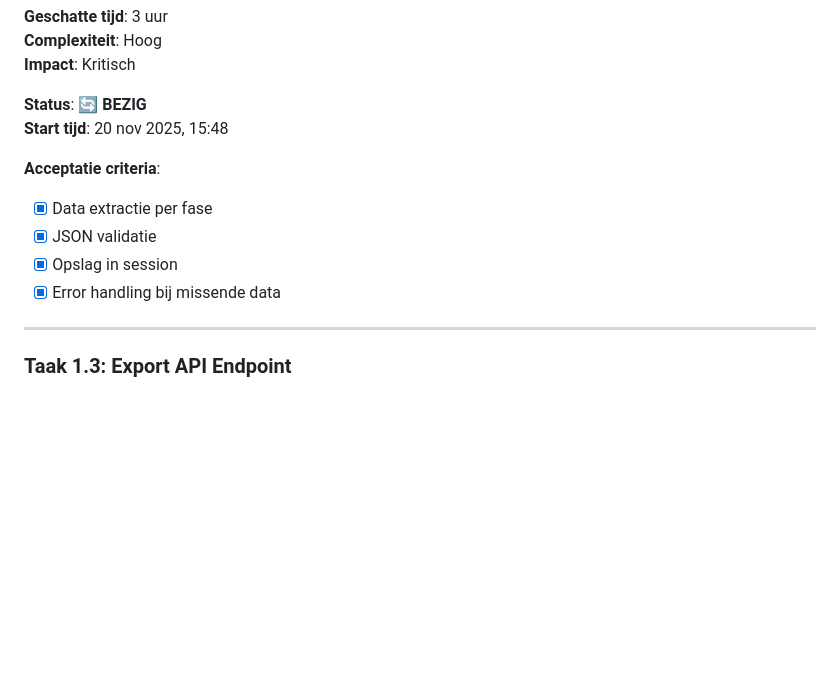
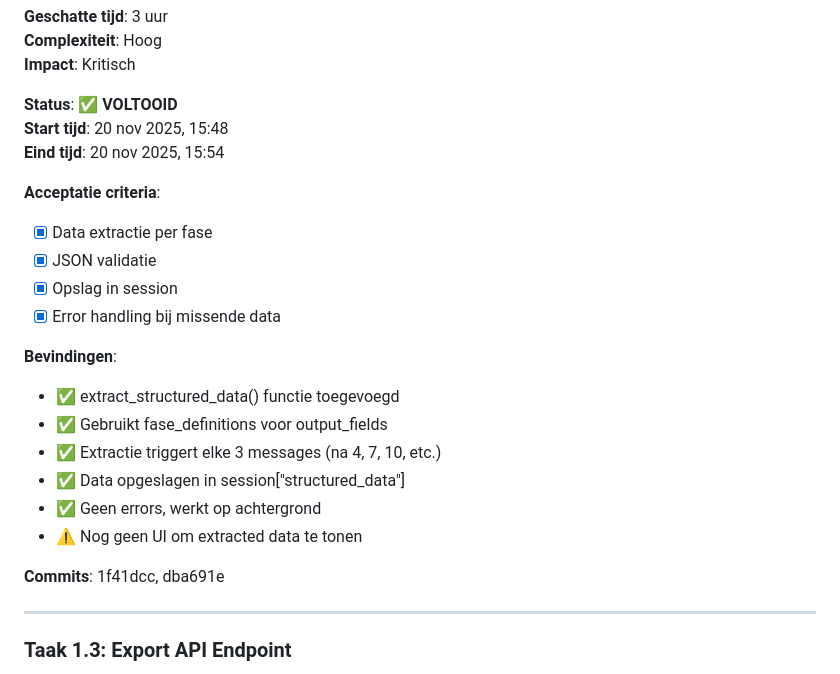
Before and after one commit to styler1one/hr-intrvw, a Markdown page: VERBETERPLAN.md, the part around the change. GitHub-like rendering; blank space fills up the shorter version.

Commit message:
Update verbeterplan: Taak 1.2 completed - structured data extraction working

```diff
--- a/VERBETERPLAN.md
+++ b/VERBETERPLAN.md
@@ -100,14 +100,25 @@
 **Complexiteit**: Hoog
 **Impact**: Kritisch
 
-**Status**: 🔄 **BEZIG**
+**Status**: ✅ **VOLTOOID**
 **Start tijd**: 20 nov 2025, 15:48
+**Eind tijd**: 20 nov 2025, 15:54
 
 **Acceptatie criteria**:
 - [x] Data extractie per fase
 - [x] JSON validatie
 - [x] Opslag in session
 - [x] Error handling bij missende data
+
+**Bevindingen**:
+- ✅ extract_structured_data() functie toegevoegd
+- ✅ Gebruikt fase_definitions voor output_fields
+- ✅ Extractie triggert elke 3 messages (na 4, 7, 10, etc.)
+- ✅ Data opgeslagen in session["structured_data"]
+- ✅ Geen errors, werkt op achtergrond
+- ⚠️ Nog geen UI om extracted data te tonen
+
+**Commits**: 1f41dcc, dba691e
 
 ---
 
```
